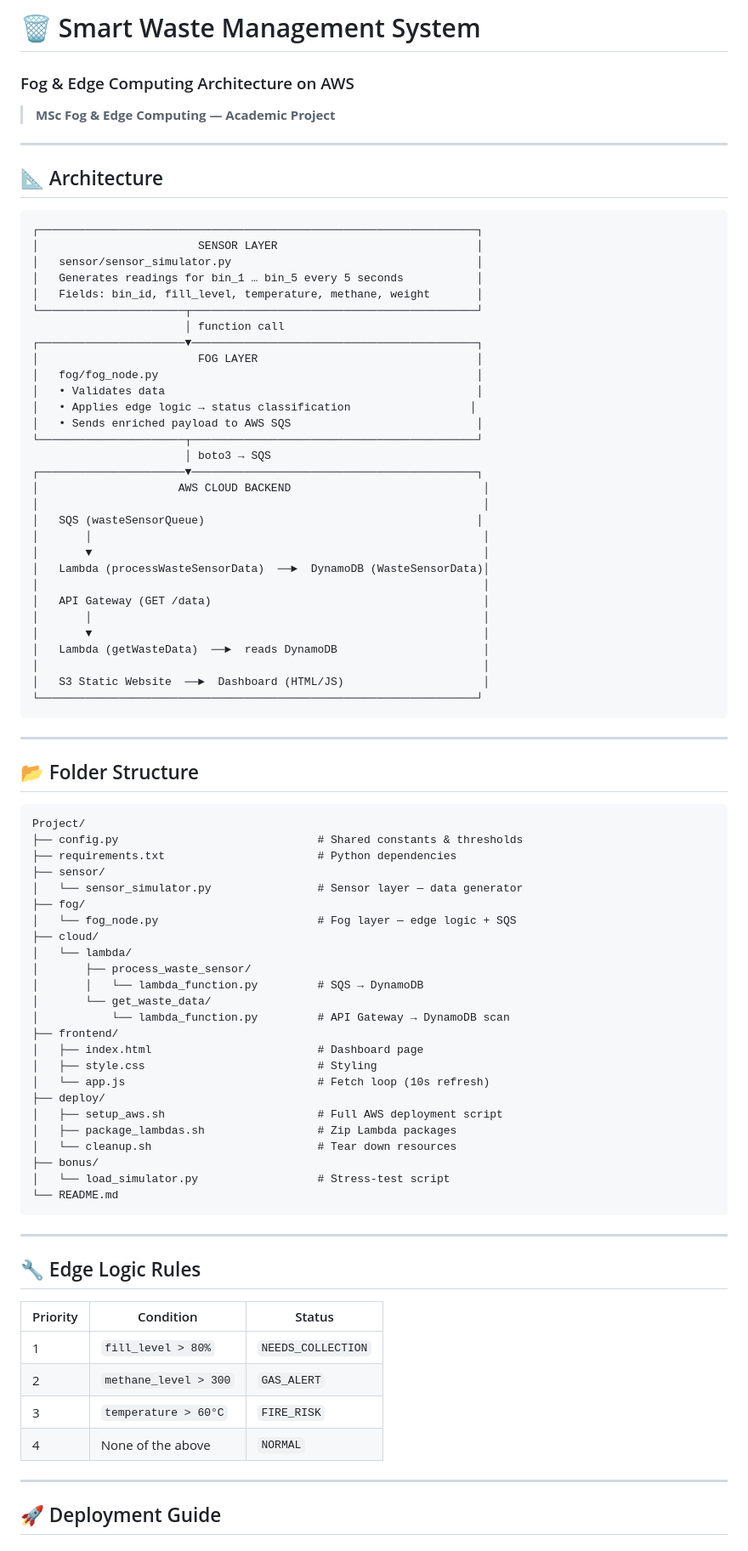
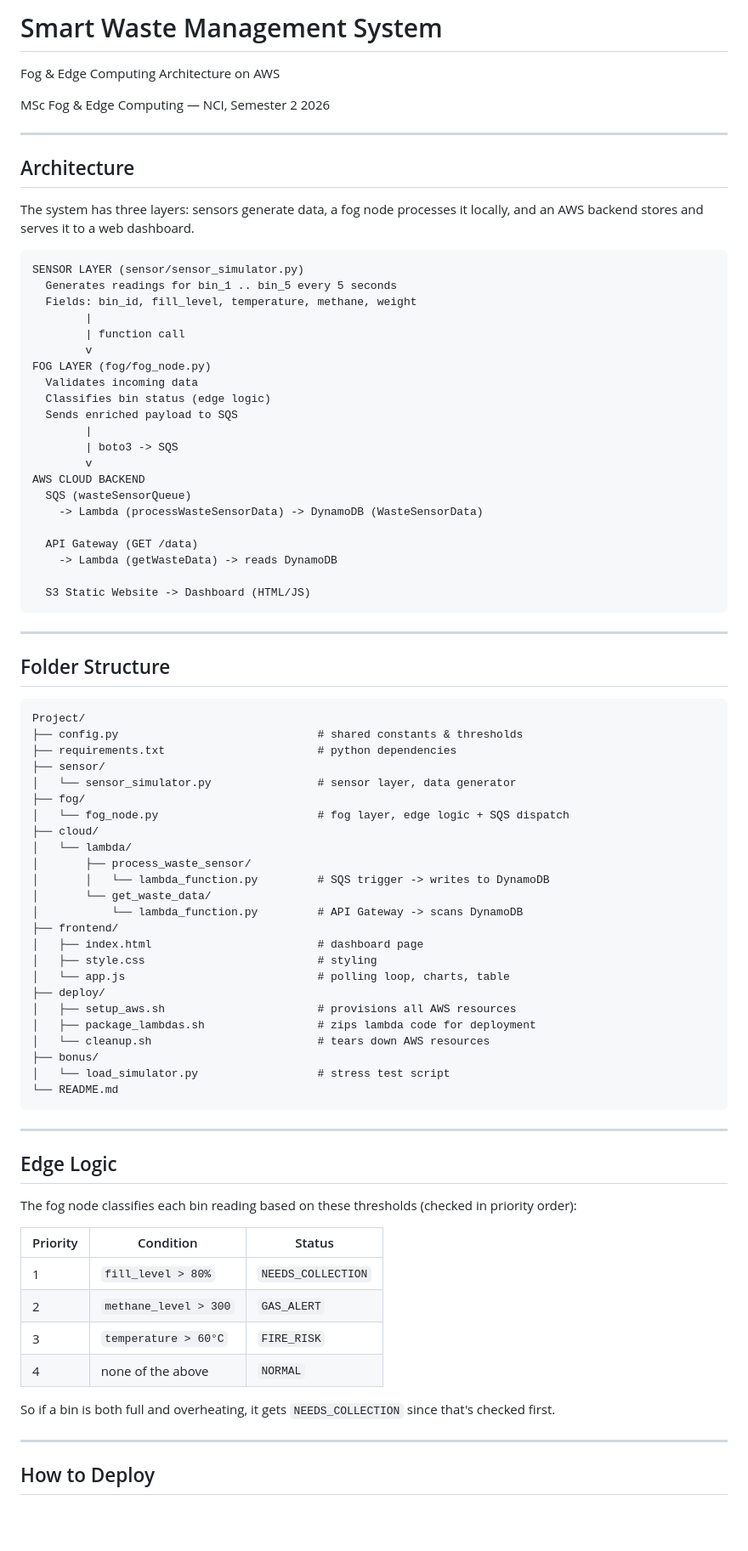
Before and after one commit to ANIKETSHETTY47/Smart-Waste-Management-System, a Markdown page: README.md, the part around one of its changes. Shown at 85% size. Rendered like a GitHub page; blank space fills up the shorter version.

````diff
--- a/README.md
+++ b/README.md
@@ -1,88 +1,86 @@
-# 🗑️ Smart Waste Management System
-### Fog & Edge Computing Architecture on AWS
+# Smart Waste Management System
 
-> **MSc Fog & Edge Computing — Academic Project**
+Fog & Edge Computing Architecture on AWS
+
+MSc Fog & Edge Computing — NCI, Semester 2 2026
 
 ---
 
-## 📐 Architecture
+## Architecture
+
+The system has three layers: sensors generate data, a fog node processes it locally, and an AWS backend stores and serves it to a web dashboard.
 
 ```
-┌──────────────────────────────────────────────────────────────────┐
-│                        SENSOR LAYER                              │
-│   sensor/sensor_simulator.py                                     │
-│   Generates readings for bin_1 … bin_5 every 5 seconds           │
-│   Fields: bin_id, fill_level, temperature, methane, weight       │
-└──────────────────────┬───────────────────────────────────────────┘
-                       │ function call
-┌──────────────────────▼───────────────────────────────────────────┐
-│                        FOG LAYER                                 │
-│   fog/fog_node.py                                                │
-│   • Validates data                                               │
-│   • Applies edge logic → status classification                  │
-│   • Sends enriched payload to AWS SQS                            │
-└──────────────────────┬───────────────────────────────────────────┘
-                       │ boto3 → SQS
-┌──────────────────────▼───────────────────────────────────────────┐
-│                     AWS CLOUD BACKEND                             │
-│                                                                   │
-│   SQS (wasteSensorQueue)                                         │
-│       │                                                           │
-│       ▼                                                           │
-│   Lambda (processWasteSensorData)  ──►  DynamoDB (WasteSensorData)│
-│                                                                   │
-│   API Gateway (GET /data)                                         │
-│       │                                                           │
-│       ▼                                                           │
-│   Lambda (getWasteData)  ──►  reads DynamoDB                      │
-│                                                                   │
-│   S3 Static Website  ──►  Dashboard (HTML/JS)                     │
-└──────────────────────────────────────────────────────────────────┘
+SENSOR LAYER (sensor/sensor_simulator.py)
+  Generates readings for bin_1 .. bin_5 every 5 seconds
+  Fields: bin_id, fill_level, temperature, methane, weight
+        |
+        | function call
+        v
+FOG LAYER (fog/fog_node.py)
+  Validates incoming data
+  Classifies bin status (edge logic)
+  Sends enriched payload to SQS
+        |
+        | boto3 -> SQS
+        v
+AWS CLOUD BACKEND
+  SQS (wasteSensorQueue)
+    -> Lambda (processWasteSensorData) -> DynamoDB (WasteSensorData)
+
+  API Gateway (GET /data)
+    -> Lambda (getWasteData) -> reads DynamoDB
+
+  S3 Static Website -> Dashboard (HTML/JS)
 ```
 
 ---
 
-## 📂 Folder Structure
+## Folder Structure
 
 ```
 Project/
-├── config.py                              # Shared constants & thresholds
-├── requirements.txt                       # Python dependencies
+├── config.py                              # shared constants & thresholds
+├── requirements.txt                       # python dependencies
 ├── sensor/
-│   └── sensor_simulator.py                # Sensor layer — data generator
+│   └── sensor_simulator.py                # sensor layer, data generator
 ├── fog/
-│   └── fog_node.py                        # Fog layer — edge logic + SQS
+│   └── fog_node.py                        # fog layer, edge logic + SQS dispatch
 ├── cloud/
 │   └── lambda/
 │       ├── process_waste_sensor/
-│       │   └── lambda_function.py         # SQS → DynamoDB
+│       │   └── lambda_function.py         # SQS trigger -> writes to DynamoDB
 │       └── get_waste_data/
-│           └── lambda_function.py         # API Gateway → DynamoDB scan
+│           └── lambda_function.py         # API Gateway -> scans DynamoDB
 ├── frontend/
-│   ├── index.html                         # Dashboard page
-│   ├── style.css                          # Styling
-│   └── app.js                             # Fetch loop (10s refresh)
+│   ├── index.html                         # dashboard page
+│   ├── style.css                          # styling
+│   └── app.js                             # polling loop, charts, table
 ├── deploy/
-│   ├── setup_aws.sh                       # Full AWS deployment script
-│   ├── package_lambdas.sh                 # Zip Lambda packages
-│   └── cleanup.sh                         # Tear down resources
+│   ├── setup_aws.sh                       # provisions all AWS resources
+│   ├── package_lambdas.sh                 # zips lambda code for deployment
+│   └── cleanup.sh                         # tears down AWS resources
 ├── bonus/
-│   └── load_simulator.py                  # Stress-test script
+│   └── load_simulator.py                  # stress test script
 └── README.md
 ```
 
 ---
 
-## 🔧 Edge Logic Rules
+## Edge Logic
+
+The fog node classifies each bin reading based on these thresholds (checked in priority order):
 
 | Priority | Condition               | Status              |
 |----------|-------------------------|----------------------|
 | 1        | `fill_level > 80%`      | `NEEDS_COLLECTION`   |
 | 2        | `methane_level > 300`   | `GAS_ALERT`          |
 | 3        | `temperature > 60°C`    | `FIRE_RISK`          |
-| 4        | None of the above       | `NORMAL`             |
+| 4        | none of the above       | `NORMAL`             |
+
+So if a bin is both full and overheating, it gets `NEEDS_COLLECTION` since that's checked first.
 
 ---
 
-## 🚀 Deployment Guide
+## How to Deploy
 
````
Also changed, not shown: other parts of README.md (+65 -97 lines).
